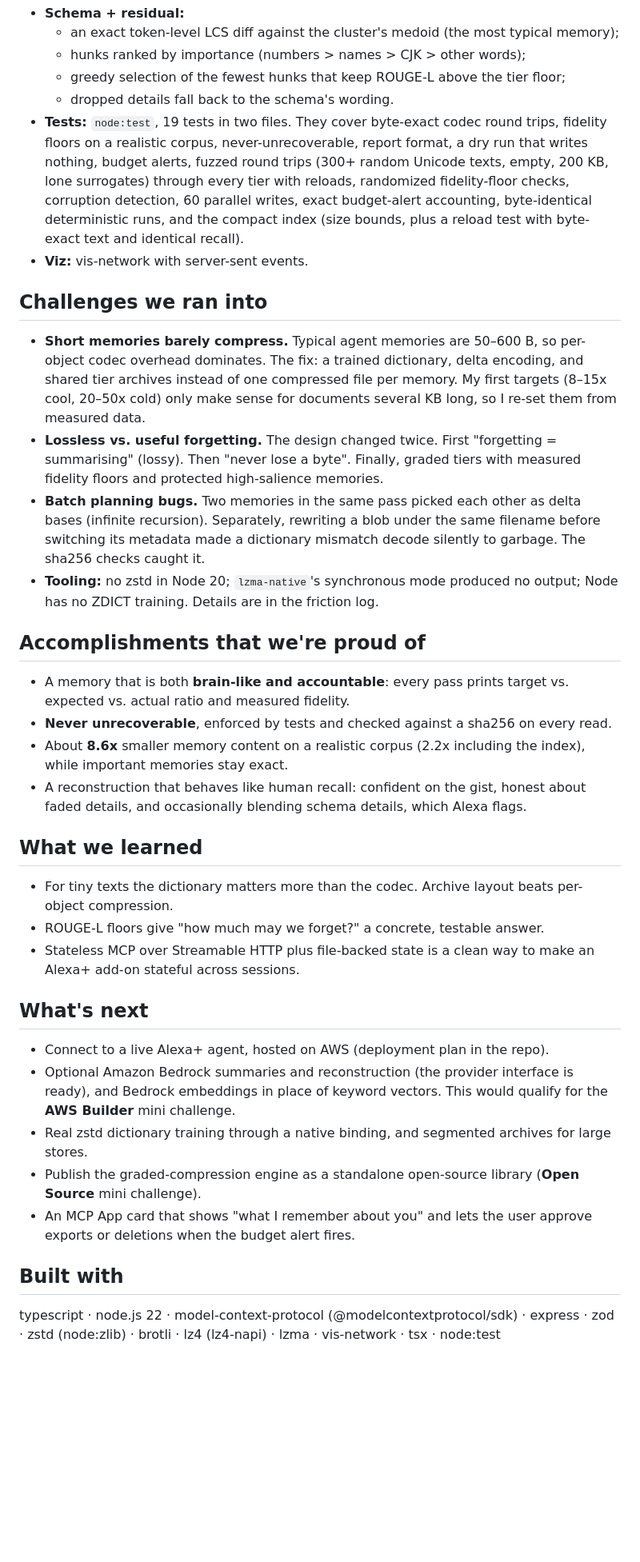
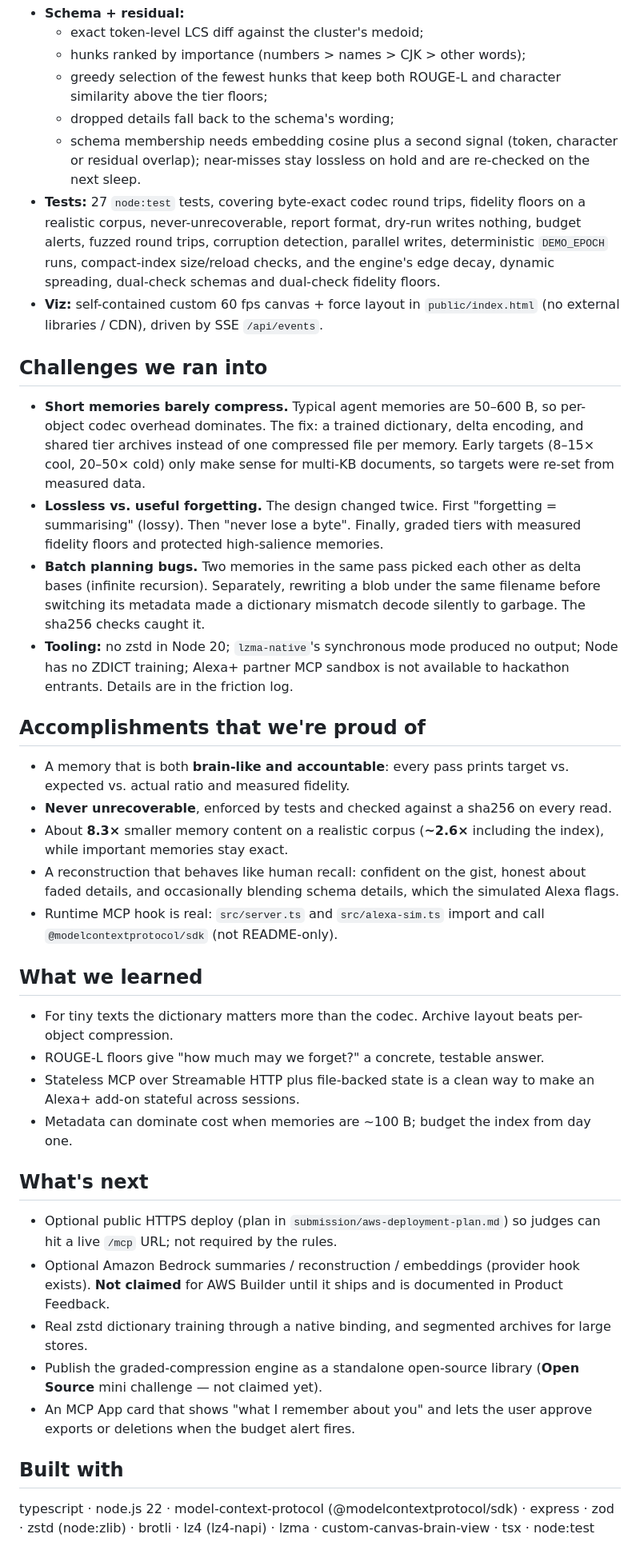
Before and after one commit to denyanna7-design/hippocampus-memory, a Markdown page: submission/devpost-description.md, the part around one of its changes. Shown at 80% size. GitHub-like rendering; blank space fills up the shorter version.

Commit message:
docs: refresh submission numbers after engine merge (27 tests, re-measured tiers)

```diff
--- a/submission/devpost-description.md
+++ b/submission/devpost-description.md
@@ -63,34 +74,37 @@ A **simulated Alexa+ client** (allowed by the track rules) drives the server ove
 - **Schema + residual:**
-  - an exact token-level LCS diff against the cluster's medoid (the most typical memory);
+  - exact token-level LCS diff against the cluster's medoid;
   - hunks ranked by importance (numbers > names > CJK > other words);
-  - greedy selection of the fewest hunks that keep ROUGE-L above the tier floor;
-  - dropped details fall back to the schema's wording.
-- **Tests:** `node:test`, 19 tests in two files. They cover byte-exact codec round trips, fidelity floors on a realistic corpus, never-unrecoverable, report format, a dry run that writes nothing, budget alerts, fuzzed round trips (300+ random Unicode texts, empty, 200 KB, lone surrogates) through every tier with reloads, randomized fidelity-floor checks, corruption detection, 60 parallel writes, exact budget-alert accounting, byte-identical deterministic runs, and the compact index (size bounds, plus a reload test with byte-exact text and identical recall).
-- **Viz:** vis-network with server-sent events.
+  - greedy selection of the fewest hunks that keep both ROUGE-L and character similarity above the tier floors;
+  - dropped details fall back to the schema's wording;
+  - schema membership needs embedding cosine plus a second signal (token, character or residual overlap); near-misses stay lossless on hold and are re-checked on the next sleep.
+- **Tests:** 27 `node:test` tests, covering byte-exact codec round trips, fidelity floors on a realistic corpus, never-unrecoverable, report format, dry-run writes nothing, budget alerts, fuzzed round trips, corruption detection, parallel writes, deterministic `DEMO_EPOCH` runs, compact-index size/reload checks, and the engine's edge decay, dynamic spreading, dual-check schemas and dual-check fidelity floors.
+- **Viz:** self-contained custom 60 fps canvas + force layout in `public/index.html` (no external libraries / CDN), driven by SSE `/api/events`.
 
 ## Challenges we ran into
-- **Short memories barely compress.** Typical agent memories are 50–600 B, so per-object codec overhead dominates. The fix: a trained dictionary, delta encoding, and shared tier archives instead of one compressed file per memory. My first targets (8–15x cool, 20–50x cold) only make sense for documents several KB long, so I re-set them from measured data.
+- **Short memories barely compress.** Typical agent memories are 50–600 B, so per-object codec overhead dominates. The fix: a trained dictionary, delta encoding, and shared tier archives instead of one compressed file per memory. Early targets (8–15× cool, 20–50× cold) only make sense for multi-KB documents, so targets were re-set from measured data.
 - **Lossless vs. useful forgetting.** The design changed twice. First "forgetting = summarising" (lossy). Then "never lose a byte". Finally, graded tiers with measured fidelity floors and protected high-salience memories.
 - **Batch planning bugs.** Two memories in the same pass picked each other as delta bases (infinite recursion). Separately, rewriting a blob under the same filename before switching its metadata made a dictionary mismatch decode silently to garbage. The sha256 checks caught it.
-- **Tooling:** no zstd in Node 20; `lzma-native`'s synchronous mode produced no output; Node has no ZDICT training. Details are in the friction log.
+- **Tooling:** no zstd in Node 20; `lzma-native`'s synchronous mode produced no output; Node has no ZDICT training; Alexa+ partner MCP sandbox is not available to hackathon entrants. Details are in the friction log.
 
 ## Accomplishments that we're proud of
 - A memory that is both **brain-like and accountable**: every pass prints target vs. expected vs. actual ratio and measured fidelity.
 - **Never unrecoverable**, enforced by tests and checked against a sha256 on every read.
-- About **8.6x** smaller memory content on a realistic corpus (2.2x including the index), while important memories stay exact.
-- A reconstruction that behaves like human recall: confident on the gist, honest about faded details, and occasionally blending schema details, which Alexa flags.
+- About **8.3×** smaller memory content on a realistic corpus (**~2.6×** including the index), while important memories stay exact.
+- A reconstruction that behaves like human recall: confident on the gist, honest about faded details, and occasionally blending schema details, which the simulated Alexa flags.
+- Runtime MCP hook is real: `src/server.ts` and `src/alexa-sim.ts` import and call `@modelcontextprotocol/sdk` (not README-only).
 
 ## What we learned
 - For tiny texts the dictionary matters more than the codec. Archive layout beats per-object compression.
 - ROUGE-L floors give "how much may we forget?" a concrete, testable answer.
 - Stateless MCP over Streamable HTTP plus file-backed state is a clean way to make an Alexa+ add-on stateful across sessions.
+- Metadata can dominate cost when memories are ~100 B; budget the index from day one.
 
 ## What's next
-- Connect to a live Alexa+ agent, hosted on AWS (deployment plan in the repo).
-- Optional Amazon Bedrock summaries and reconstruction (the provider interface is ready), and Bedrock embeddings in place of keyword vectors. This would qualify for the **AWS Builder** mini challenge.
+- Optional public HTTPS deploy (plan in `submission/aws-deployment-plan.md`) so judges can hit a live `/mcp` URL; not required by the rules.
+- Optional Amazon Bedrock summaries / reconstruction / embeddings (provider hook exists). **Not claimed** for AWS Builder until it ships and is documented in Product Feedback.
 - Real zstd dictionary training through a native binding, and segmented archives for large stores.
-- Publish the graded-compression engine as a standalone open-source library (**Open Source** mini challenge).
+- Publish the graded-compression engine as a standalone open-source library (**Open Source** mini challenge — not claimed yet).
 - An MCP App card that shows "what I remember about you" and lets the user approve exports or deletions when the budget alert fires.
 
 ## Built with
-typescript · node.js 22 · model-context-protocol (@modelcontextprotocol/sdk) · express · zod · zstd (node:zlib) · brotli · lz4 (lz4-napi) · lzma · vis-network · tsx · node:test
+typescript · node.js 22 · model-context-protocol (@modelcontextprotocol/sdk) · express · zod · zstd (node:zlib) · brotli · lz4 (lz4-napi) · lzma · custom-canvas-brain-view · tsx · node:test
```
Also changed, not shown: other parts of submission/devpost-description.md (+24 -13 lines), submission/friction-log.md (+5 -3 lines).
